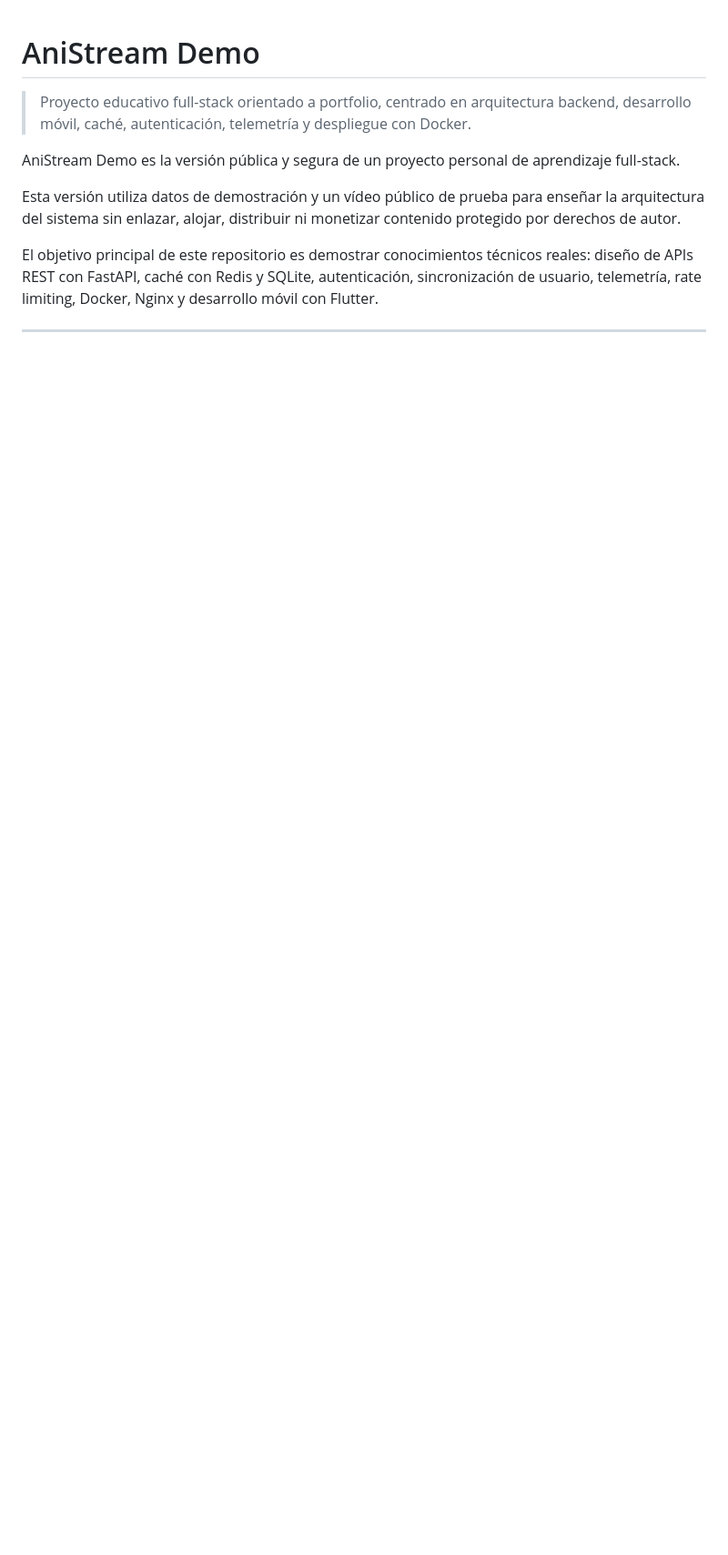
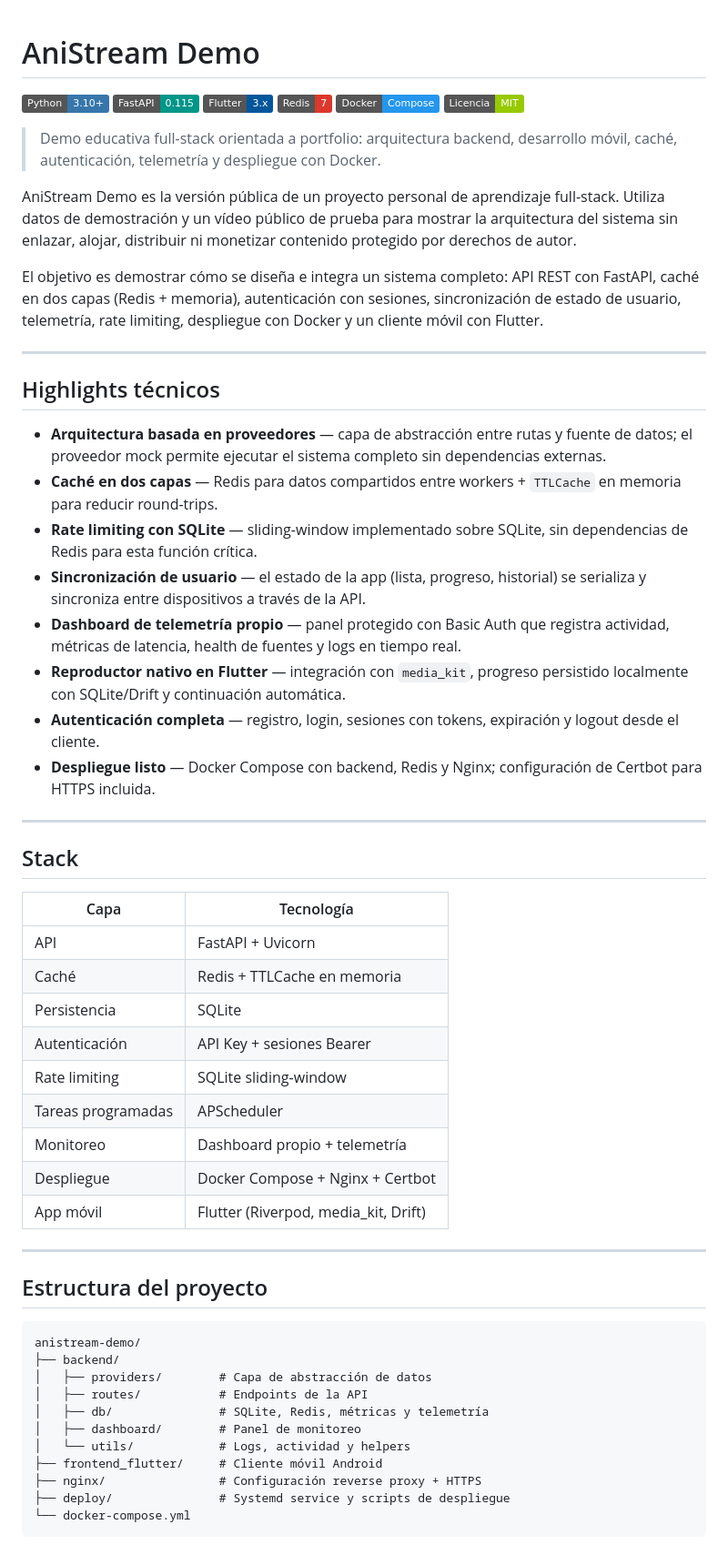
Before and after one commit to JDevLogic/streamhub-demo, a Markdown page: README.md, the part around one of its changes. Shown at 91% size. Drawn GitHub-style; badges without logos; blank space fills up the shorter version.

````diff
--- a/README.md
+++ b/README.md
@@ -1,9 +1,62 @@
 # AniStream Demo
 
-> Proyecto educativo full-stack orientado a portfolio, centrado en arquitectura backend, desarrollo móvil, caché, autenticación, telemetría y despliegue con Docker.
+![Python](https://img.shields.io/badge/Python-3.10+-3776AB?style=flat&logo=python&logoColor=white)
+![FastAPI](https://img.shields.io/badge/FastAPI-0.115-009688?style=flat&logo=fastapi&logoColor=white)
+![Flutter](https://img.shields.io/badge/Flutter-3.x-02569B?style=flat&logo=flutter&logoColor=white)
+![Redis](https://img.shields.io/badge/Redis-7-DC382D?style=flat&logo=redis&logoColor=white)
+![Docker](https://img.shields.io/badge/Docker-Compose-2496ED?style=flat&logo=docker&logoColor=white)
+![License](https://img.shields.io/badge/Licencia-MIT-green?style=flat)
 
-AniStream Demo es la versión pública y segura de un proyecto personal de aprendizaje full-stack.
+> Demo educativa full-stack orientada a portfolio: arquitectura backend, desarrollo móvil, caché, autenticación, telemetría y despliegue con Docker.
 
-Esta versión utiliza datos de demostración y un vídeo público de prueba para enseñar la arquitectura del sistema sin enlazar, alojar, distribuir ni monetizar contenido protegido por derechos de autor.
+AniStream Demo es la versión pública de un proyecto personal de aprendizaje full-stack. Utiliza datos de demostración y un vídeo público de prueba para mostrar la arquitectura del sistema sin enlazar, alojar, distribuir ni monetizar contenido protegido por derechos de autor.
 
-El objetivo principal de este repositorio es demostrar conocimientos técnicos reales: diseño de APIs REST con FastAPI, caché con Redis y SQLite, autenticación, sincronización de usuario, telemetría, rate limiting, Docker, Nginx y desarrollo móvil con Flutter.
+El objetivo es demostrar cómo se diseña e integra un sistema completo: API REST con FastAPI, caché en dos capas (Redis + memoria), autenticación con sesiones, sincronización de estado de usuario, telemetría, rate limiting, despliegue con Docker y un cliente móvil con Flutter.
+
+---
+
+## Highlights técnicos
+
+- **Arquitectura basada en proveedores** — capa de abstracción entre rutas y fuente de datos; el proveedor mock permite ejecutar el sistema completo sin dependencias externas.
+- **Caché en dos capas** — Redis para datos compartidos entre workers + `TTLCache` en memoria para reducir round-trips.
+- **Rate limiting con SQLite** — sliding-window implementado sobre SQLite, sin dependencias de Redis para esta función crítica.
+- **Sincronización de usuario** — el estado de la app (lista, progreso, historial) se serializa y sincroniza entre dispositivos a través de la API.
+- **Dashboard de telemetría propio** — panel protegido con Basic Auth que registra actividad, métricas de latencia, health de fuentes y logs en tiempo real.
+- **Reproductor nativo en Flutter** — integración con `media_kit`, progreso persistido localmente con SQLite/Drift y continuación automática.
+- **Autenticación completa** — registro, login, sesiones con tokens, expiración y logout desde el cliente.
+- **Despliegue listo** — Docker Compose con backend, Redis y Nginx; configuración de Certbot para HTTPS incluida.
+
+---
+
+## Stack
+
+| Capa | Tecnología |
+|---|---|
+| API | FastAPI + Uvicorn |
+| Caché | Redis + TTLCache en memoria |
+| Persistencia | SQLite |
+| Autenticación | API Key + sesiones Bearer |
+| Rate limiting | SQLite sliding-window |
+| Tareas programadas | APScheduler |
+| Monitoreo | Dashboard propio + telemetría |
+| Despliegue | Docker Compose + Nginx + Certbot |
+| App móvil | Flutter (Riverpod, media_kit, Drift) |
+
+---
+
+## Estructura del proyecto
+
+```
+anistream-demo/
+├── backend/
+│   ├── providers/        # Capa de abstracción de datos
+│   ├── routes/           # Endpoints de la API
+│   ├── db/               # SQLite, Redis, métricas y telemetría
+│   ├── dashboard/        # Panel de monitoreo
+│   └── utils/            # Logs, actividad y helpers
+├── frontend_flutter/     # Cliente móvil Android
+├── nginx/                # Configuración reverse proxy + HTTPS
+├── deploy/               # Systemd service y scripts de despliegue
+└── docker-compose.yml
+```
+
````
Also changed, not shown: other parts of README.md (+77 -159 lines).
